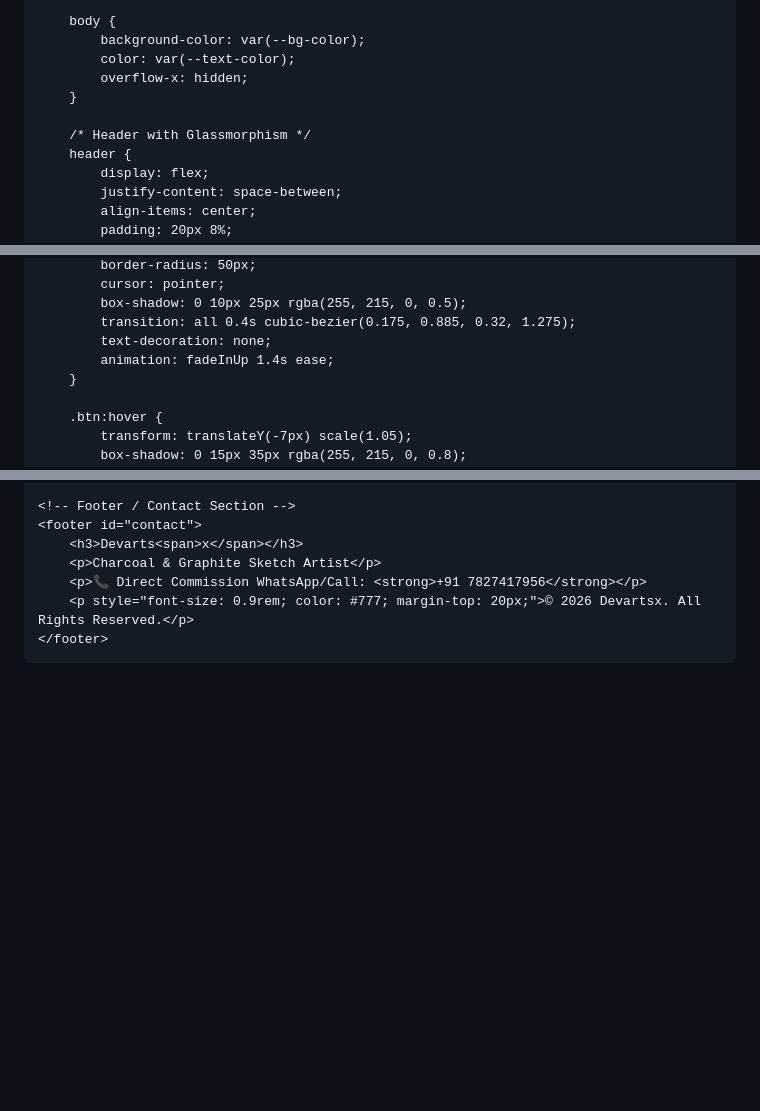
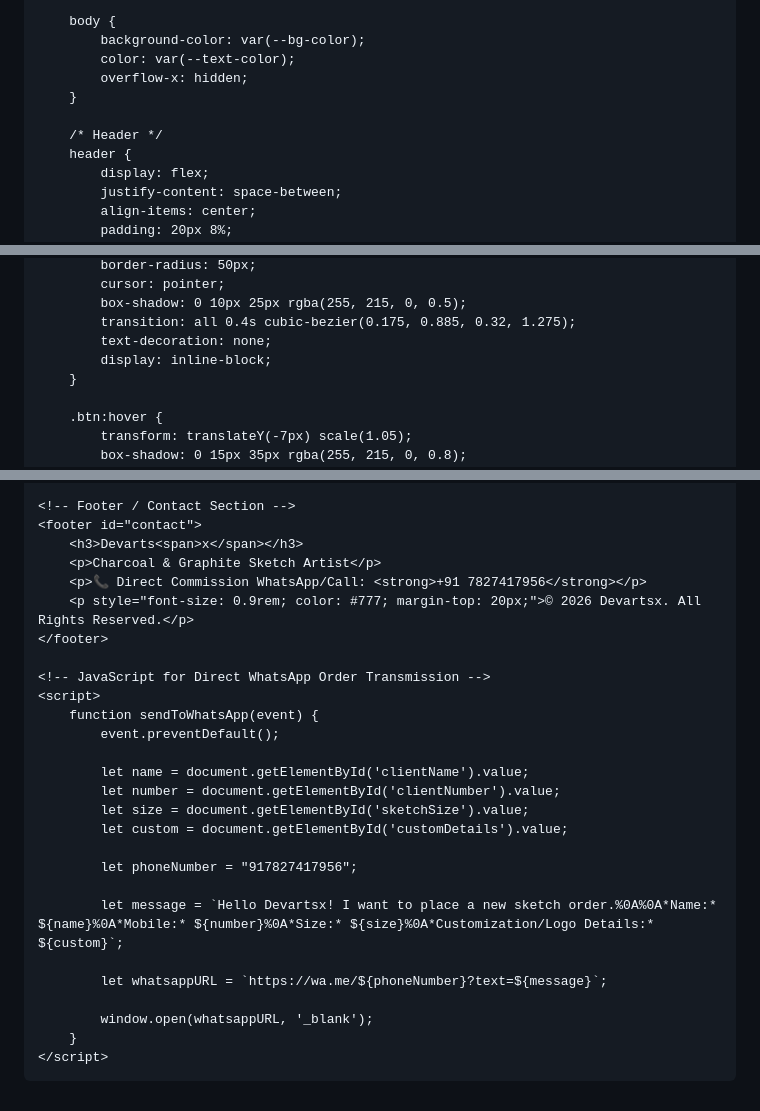
Before and after one commit to devartsx/Devverma, a Markdown page: README.md, 3 parts joined by grey strips. Drawn GitHub-style; blank space fills up the shorter version.

```diff
--- a/README.md
+++ b/README.md
@@ -11,7 +11,7 @@
             --primary-yellow: #FFD700;
             --dark-yellow: #f3c600;
             --text-color: #1a1a1a;
-            --card-bg: rgba(255, 255, 255, 0.85);
+            --card-bg: rgba(255, 255, 255, 0.95);
             --shadow: 0 20px 40px rgba(0,0,0,0.08);
         }
 
@@ -29,7 +29,7 @@
             overflow-x: hidden;
         }
 
-        /* Header with Glassmorphism */
+        /* Header */
         header {
             display: flex;
             justify-content: space-between;
@@ -153,7 +153,7 @@
             box-shadow: 0 10px 25px rgba(255, 215, 0, 0.5);
             transition: all 0.4s cubic-bezier(0.175, 0.885, 0.32, 1.275);
             text-decoration: none;
-            animation: fadeInUp 1.4s ease;
+            display: inline-block;
         }
 
         .btn:hover {
@@ -378,5 +477,25 @@
         <p style="font-size: 0.9rem; color: #777; margin-top: 20px;">© 2026 Devartsx. All Rights Reserved.</p>
     </footer>
 
+    <!-- JavaScript for Direct WhatsApp Order Transmission -->
+    <script>
+        function sendToWhatsApp(event) {
+            event.preventDefault();
+
+            let name = document.getElementById('clientName').value;
+            let number = document.getElementById('clientNumber').value;
+            let size = document.getElementById('sketchSize').value;
+            let custom = document.getElementById('customDetails').value;
+
+            let phoneNumber = "917827417956";
+
+            let message = `Hello Devartsx! I want to place a new sketch order.%0A%0A*Name:* ${name}%0A*Mobile:* ${number}%0A*Size:* ${size}%0A*Customization/Logo Details:* ${custom}`;
+
+            let whatsappURL = `https://wa.me/${phoneNumber}?text=${message}`;
+
+            window.open(whatsappURL, '_blank');
+        }
+    </script>
+
 </body>
 </html>
```
Also changed, not shown: other parts of README.md (+105 -6 lines).
